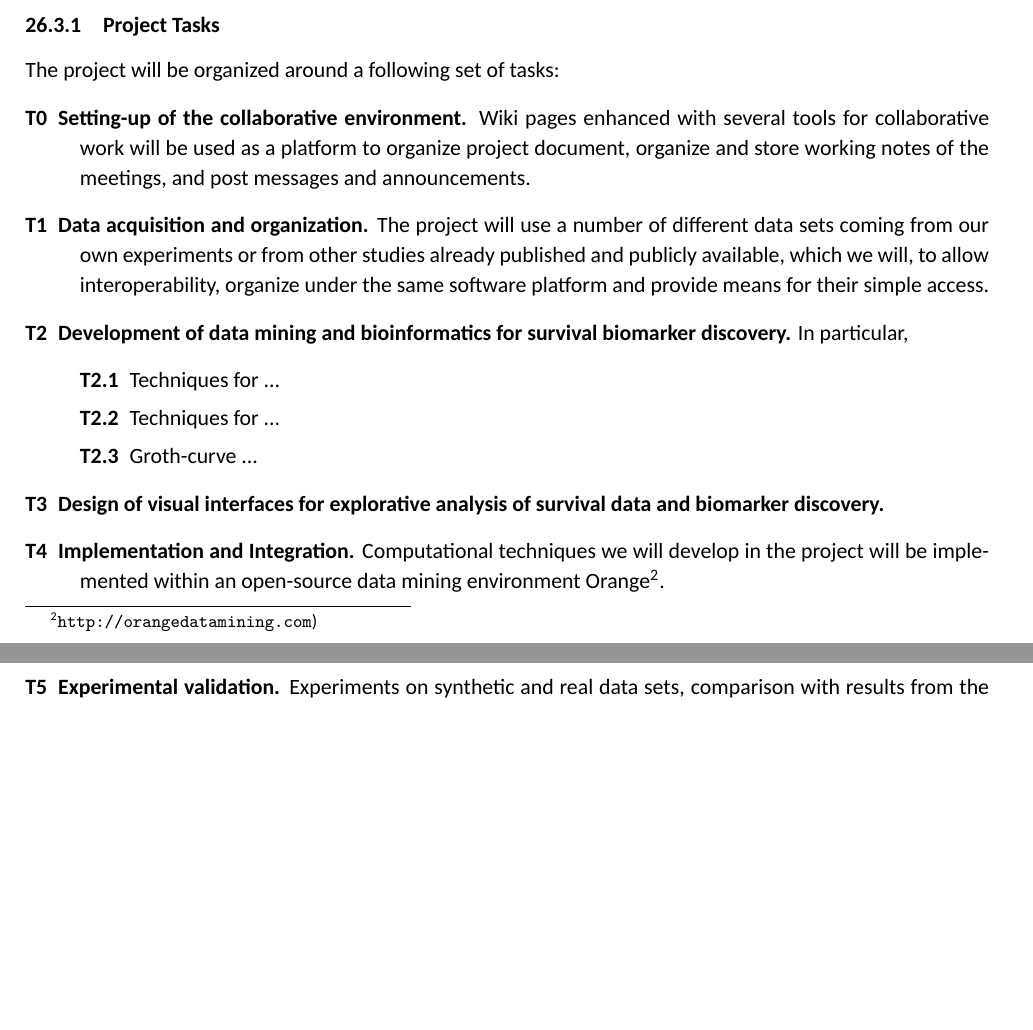
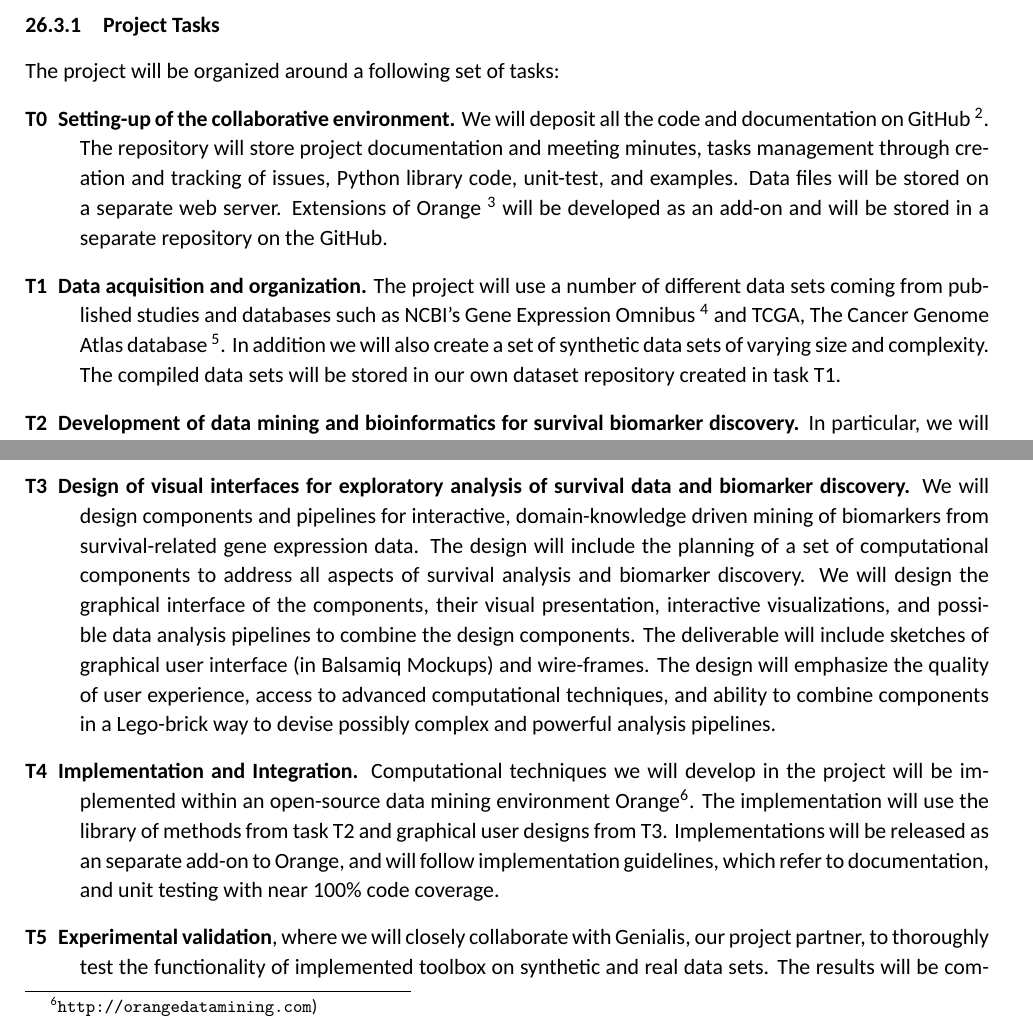
Before and after one commit to BlazZupan/arrs-21, a LaTeX document (main.tex): two parts of pages 4 and 5 of 5 before the commit and two parts of pages 4 and 5 of 6 after it, joined at a grey line, cut so that both start at the same text, the shorter picture padded with empty space. Compiled offline with XeLaTeX; a missing font is replaced by an installed copy or a similar font.

Commit message:
project tasks

```diff
--- a/main.tex
+++ b/main.tex
@@ -23,7 +23,7 @@
 %     BoldFont      =calibrib.ttf,
 %     ItalicFont    =calibrii.ttf]{calibri.ttf}
 
-\renewcommand{\bold}{\textbf}
+\renewcommand{\bf}{\textbf}
 
 \begin{document}
 
@@ -101,10 +101,7 @@ Intro paragraph.
 
 The project will be organized around a following set of tasks:
 \begin{description}
-	\item[T0] \bold{Setting-up of the collaborative environment.} Wiki pages enhanced with several tools for collaborative work will be used as a platform to organize project document, organize and store working notes of the meetings, and post messages and announcements.
-	\item[T1] \bold{Data acquisition and organization.} The project will use a number of different data sets coming from our own experiments or from other studies already published and publicly available, which we will, to allow interoperability, organize under the same software platform and provide means for their simple access.
-	\item[T2] \bold{Development of data mining and bioinformatics for survival biomarker discovery.} In particular,
+	\item[T0] \bf{Setting-up of the collaborative environment.} We will deposit all the code and documentation on GitHub~\footnote{\url{https://github.com/biolab}}. The repository will store project documentation and meeting minutes, tasks management through creation and tracking of issues, Python library code, unit-test, and examples. Data files will be stored on a separate web server. Extensions of Orange~\footnote{\url{https://orangedatamining.com}} will be developed as an add-on and will be stored in a separate repository on the GitHub.
+	\item[T1] \bf{Data acquisition and organization.} The project will use a number of different data sets coming from published studies and databases such as NCBI's Gene Expression Omnibus~\footnote{\url{https://www.ncbi.nlm.nih.gov/geo/}} and TCGA, The Cancer Genome Atlas database~\footnote{\url{https://portal.gdc.cancer.gov}}. In addition we will also create a set of synthetic data sets of varying size and complexity. The compiled data sets will be stored in our own dataset repository created in task T1.
+	\item[T2] \bf{Development of data mining and bioinformatics for survival biomarker discovery.} In particular, we will develop and implement techniques for:
 	\begin{description}
-		\item[T2.1] Techniques for ...
-		\item[T2.2] Techniques for ...
-		\item[T2.3] Groth-curve ...
@@ -111,8 +115,8 @@ The project will be organized around a following set of tasks:
 	\end{description}
-	\item[T3] \bold{Design of visual interfaces for explorative analysis of survival data and biomarker discovery.}
-	\item[T4] \bold{Implementation and Integration.} Computational techniques we will develop in the project will be implemented within an open-source data mining environment Orange\footnote{\url{http://orangedatamining.com})}.
-	\item[T5] \bold{Experimental validation.} Experiments on synthetic and real data sets, comparison with results from the literature.
-	\item[T6] \bold{Dissemination of results.} including publishing of the implementation of the developed methods under General Public License (GPL), writing and web-publishing of relevant documentation with working examples, and dissemination in terms of presentation at relevant conferences and journal publications.
+	\item[T3] \bf{Design of visual interfaces for exploratory analysis of survival data and biomarker discovery.} We will design components and pipelines for interactive, domain-knowledge driven mining of biomarkers from survival-related gene expression data. The design will include the planning of a set of computational components to address all aspects of survival analysis and biomarker discovery. We will design the graphical interface of the components, their visual presentation, interactive visualizations, and possible data analysis pipelines to combine the design components. The deliverable will include sketches of graphical user interface (in Balsamiq Mockups) and wire-frames. The design will emphasize the quality of user experience, access to advanced computational techniques, and ability to combine components in a Lego-brick way to devise possibly complex and powerful analysis pipelines.
+	\item[T4] \bf{Implementation and Integration.} Computational techniques we will develop in the project will be implemented within an open-source data mining environment Orange\footnote{\url{http://orangedatamining.com})}. The implementation will use the library of methods from task T2 and graphical user designs from T3. Implementations will be released as an separate add-on to Orange, and will follow implementation guidelines, which refer to documentation, and unit testing with near 100\% code coverage.
+	\item[T5] \bf{Experimental validation}, where we will closely collaborate with Genialis, our project partner, to thoroughly test the functionality of implemented toolbox on synthetic and real data sets. The results will be compared to those from the literature. Experimental validation will use the data sets prepared in task T1. The validation will confirm the validity and corectness of developed procedures and will serve to collect case studies to be published in material we will post on GitHub, Orange's web site, and in planned publications.
+	\item[T6] \bf{Dissemination of results,} which includes publishing of the implementation of the developed methods under General Public License (GPL), writing and web-publishing of relevant documentation with working examples, publishing video tutorials with use cases on Orange's YouTube channel\footnote{\url{http://youtube.com/orangedatamining}}, and dissemination in terms of presentation at relevant conferences and journal publications. We will target bioinformatics journals, such as {\em Bioinformatics}, {\em Nature Methods}, and {\em Artificial Intelligence in Medicine}, and related conferences including top-rated AIM and ISMB.
 \end{description}
 
 \subsubsection{Research Design and Methods}
```
Also changed, not shown: main.pdf, main.tex (7 more changed lines).
